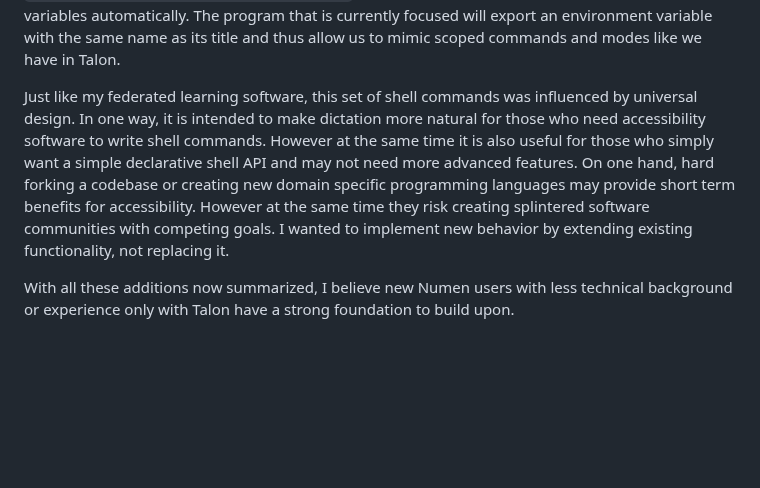
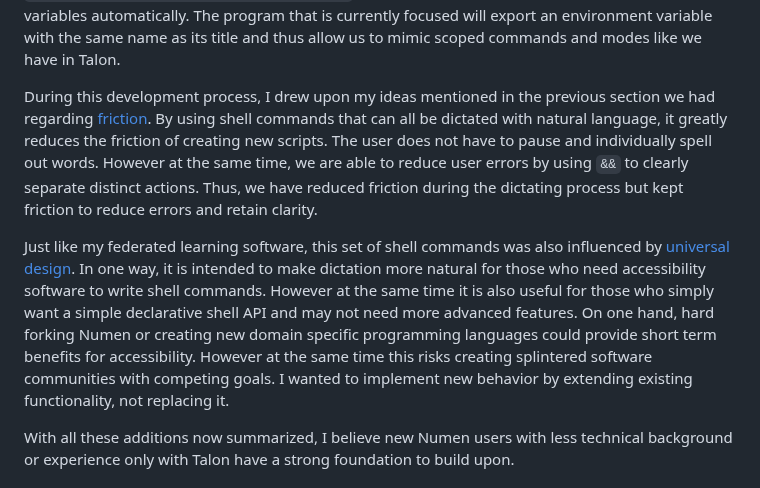
Before and after one commit to C-Loftus/Princeton-Thesis, a Markdown page: doc/main.md, the part around the change. GitHub-like rendering; blank space fills up the shorter version.

Commit message:
friction discussion

```diff
--- a/doc/main.md
+++ b/doc/main.md
@@ -552,7 +552,9 @@ relative my_projects embedded_systems  && assert loop 5 make test && echo succes
 
 In my library, you can use the commands `set` and `unset` to change the value of environment variables. Then you can use commands like `scope` to have commands only run if a given environment variable is set. As such, this can mimic the behavior of modes and conditionally set commands without needing to hard code it into Numen itself. Setting environment variables also makes it easier to do inter-process communication. \footnote{ For instance, this may be necessary if you are using both Numen and Talon and want information regarding the state of each program in the other.} Novice users do not need to worry about more complicated programming paradigms like message passing or local networking. Finally, we can use the simple Python function I created at `numen-modifications/lib/scope_database.py` to contextually set a database of environment variables automatically. The program that is currently focused will export an environment variable with the same name as its title and thus allow us to mimic scoped commands and modes like we have in Talon.
 
-Just like my federated learning software, this set of shell commands was influenced by universal design. In one way, it is intended to make dictation more natural for those who need accessibility software to write shell commands. However at the same time it is also useful for those who simply want a simple declarative shell API and may not need more advanced features. On one hand, hard forking a codebase or creating new domain specific programming languages may provide short term benefits for accessibility. However at the same time they risk creating splintered software communities with competing goals. I wanted to implement new behavior by extending existing functionality, not replacing it.
+During this development process, I drew upon my ideas mentioned in the previous section we had regarding [friction](#carefully-optimize-ui-friction). By using shell commands that can all be dictated with natural language, it greatly reduces the friction of creating new scripts. The user does not have to pause and individually spell out words. However at the same time, we are able to reduce user errors by using `&&` to clearly separate distinct actions. Thus, we have reduced friction during the dictating process but kept friction to reduce errors and retain clarity.
+
+Just like my federated learning software, this set of shell commands was also influenced by [universal design](#universal-design). In one way, it is intended to make dictation more natural for those who need accessibility software to write shell commands. However at the same time it is also useful for those who simply want a simple declarative shell API and may not need more advanced features. On one hand, hard forking Numen or creating new domain specific programming languages could provide short term benefits for accessibility. However at the same time this risks creating splintered software communities with competing goals. I wanted to implement new behavior by extending existing functionality, not replacing it.
 
 With all these additions now summarized, I believe new Numen users with less technical background or experience only with Talon have a strong foundation to build upon.
 
```
